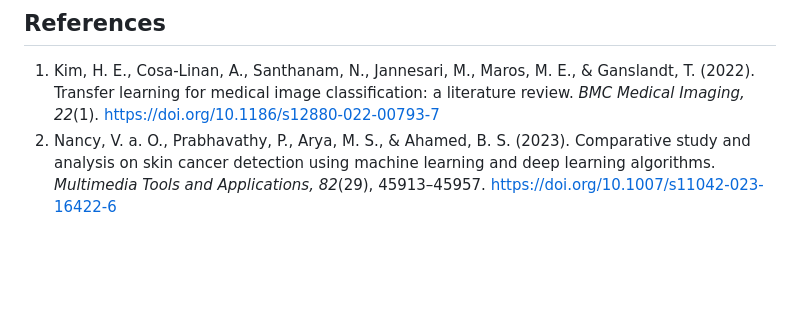
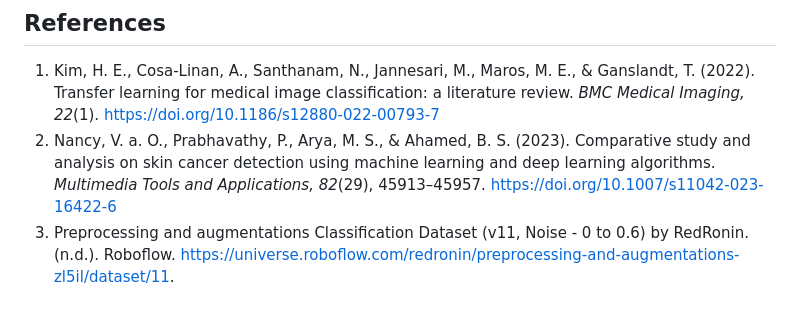
Before and after one commit to Aniyear/FINAL, a Markdown page: REPORT.md, the part around the change. Rendered like a GitHub page; blank space fills up the shorter version.

```diff
--- a/REPORT.md
+++ b/REPORT.md
@@ -61,3 +61,4 @@ This project stands as a beacon of innovation in the field of medical image anal
 
 1. Kim, H. E., Cosa‐Linan, A., Santhanam, N., Jannesari, M., Maros, M. E., & Ganslandt, T. (2022). Transfer learning for medical image classification: a literature review. *BMC Medical Imaging, 22*(1). [https://doi.org/10.1186/s12880-022-00793-7](https://doi.org/10.1186/s12880-022-00793-7)
 2. Nancy, V. a. O., Prabhavathy, P., Arya, M. S., & Ahamed, B. S. (2023). Comparative study and analysis on skin cancer detection using machine learning and deep learning algorithms. *Multimedia Tools and Applications, 82*(29), 45913–45957. [https://doi.org/10.1007/s11042-023-16422-6](https://doi.org/10.1007/s11042-023-16422-6)
+3. Preprocessing and augmentations Classification Dataset (v11, Noise - 0 to 0.6) by RedRonin. (n.d.). Roboflow. [https://universe.roboflow.com/redronin/preprocessing-and-augmentations-zl5il/dataset/11](https://universe.roboflow.com/redronin/preprocessing-and-augmentations-zl5il/dataset/11).
```
